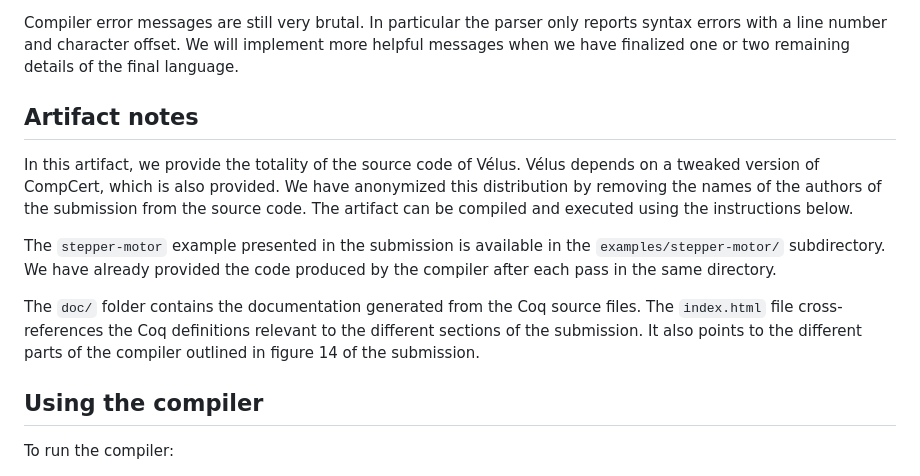
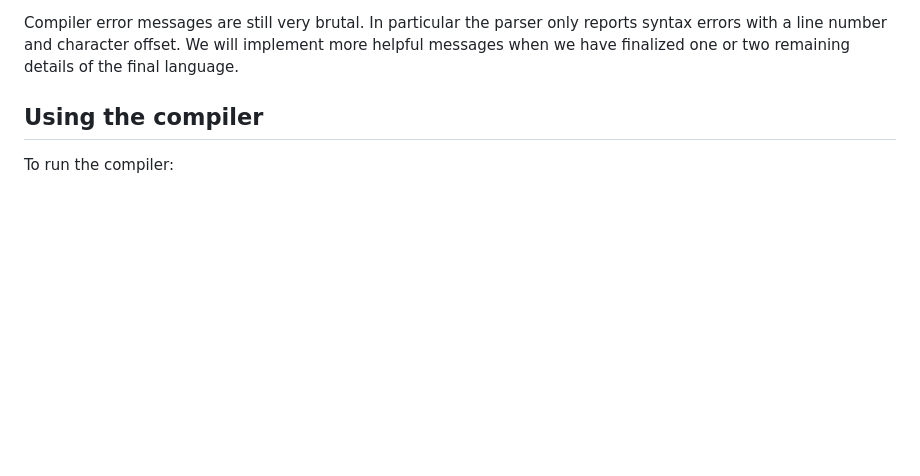
Before and after one commit to INRIA/velus, a Markdown page: README.md, the part around the change. Drawn GitHub-style; blank space fills up the shorter version.

Commit message:
remove artifact notes from readme

```diff
--- a/README.md
+++ b/README.md
@@ -16,23 +16,6 @@ Compiler error messages are still very brutal. In particular the parser only
 reports syntax errors with a line number and character offset. We will
 implement more helpful messages when we have finalized one or two remaining
 details of the final language.
-
-## Artifact notes
-
-In this artifact, we provide the totality of the source code of Vélus.
-Vélus depends on a tweaked version of CompCert, which is also provided.
-We have anonymized this distribution by removing the names of the authors of the
-submission from the source code.
-The artifact can be compiled and executed using the instructions below.
-
-The `stepper-motor` example presented in the submission is available in the
-`examples/stepper-motor/` subdirectory.
-We have already provided the code produced by the compiler after each pass in
-the same directory.
-
-The `doc/` folder contains the documentation generated from the Coq source files.
-The `index.html` file cross-references the Coq definitions relevant to the different sections of the submission.
-It also points to the different parts of the compiler outlined in figure 14 of the submission.
 
 ## Using the compiler
 
```
